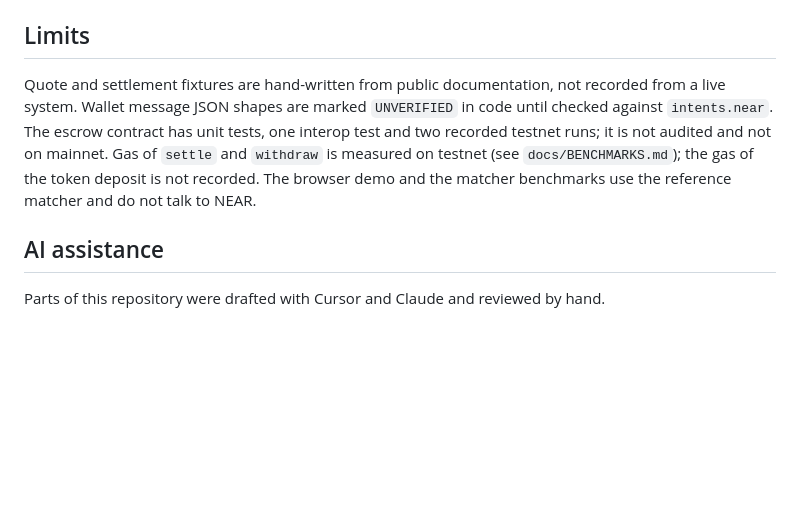
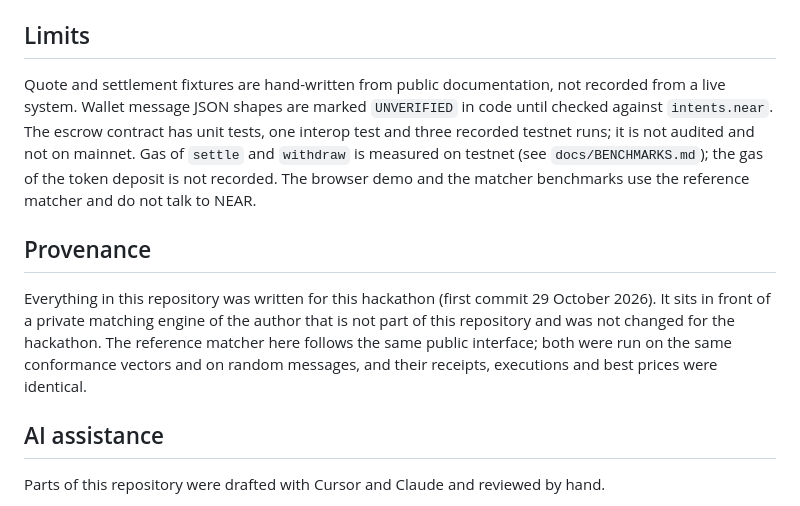
Before and after one commit to archtum66-dev/terra-matcher, a Markdown page: README.md, the part around the change. GitHub-like rendering; blank space fills up the shorter version.

Commit message:
README: say what is new for the hackathon and what is not in the repository
New section "Provenance": everything here was written for the hackathon
(first commit 29 October 2026); a private matching engine of the author sits
behind the same public interface, is not part of this repository and was not
changed for the hackathon. The limits section now says three recorded
testnet runs.

Co-Authored-By: Claude Sonnet 5.5 <noreply@anthropic.com>

```diff
--- a/README.md
+++ b/README.md
@@ -117,7 +117,11 @@ The NEAR testnet escrow holds NEP-141 deposits as free balances, verifies ed2551
 
 ## Limits
 
-Quote and settlement fixtures are hand-written from public documentation, not recorded from a live system. Wallet message JSON shapes are marked `UNVERIFIED` in code until checked against `intents.near`. The escrow contract has unit tests, one interop test and two recorded testnet runs; it is not audited and not on mainnet. Gas of `settle` and `withdraw` is measured on testnet (see `docs/BENCHMARKS.md`); the gas of the token deposit is not recorded. The browser demo and the matcher benchmarks use the reference matcher and do not talk to NEAR.
+Quote and settlement fixtures are hand-written from public documentation, not recorded from a live system. Wallet message JSON shapes are marked `UNVERIFIED` in code until checked against `intents.near`. The escrow contract has unit tests, one interop test and three recorded testnet runs; it is not audited and not on mainnet. Gas of `settle` and `withdraw` is measured on testnet (see `docs/BENCHMARKS.md`); the gas of the token deposit is not recorded. The browser demo and the matcher benchmarks use the reference matcher and do not talk to NEAR.
+
+## Provenance
+
+Everything in this repository was written for this hackathon (first commit 29 October 2026). It sits in front of a private matching engine of the author that is not part of this repository and was not changed for the hackathon. The reference matcher here follows the same public interface; both were run on the same conformance vectors and on random messages, and their receipts, executions and best prices were identical.
 
 ## AI assistance
 
```
